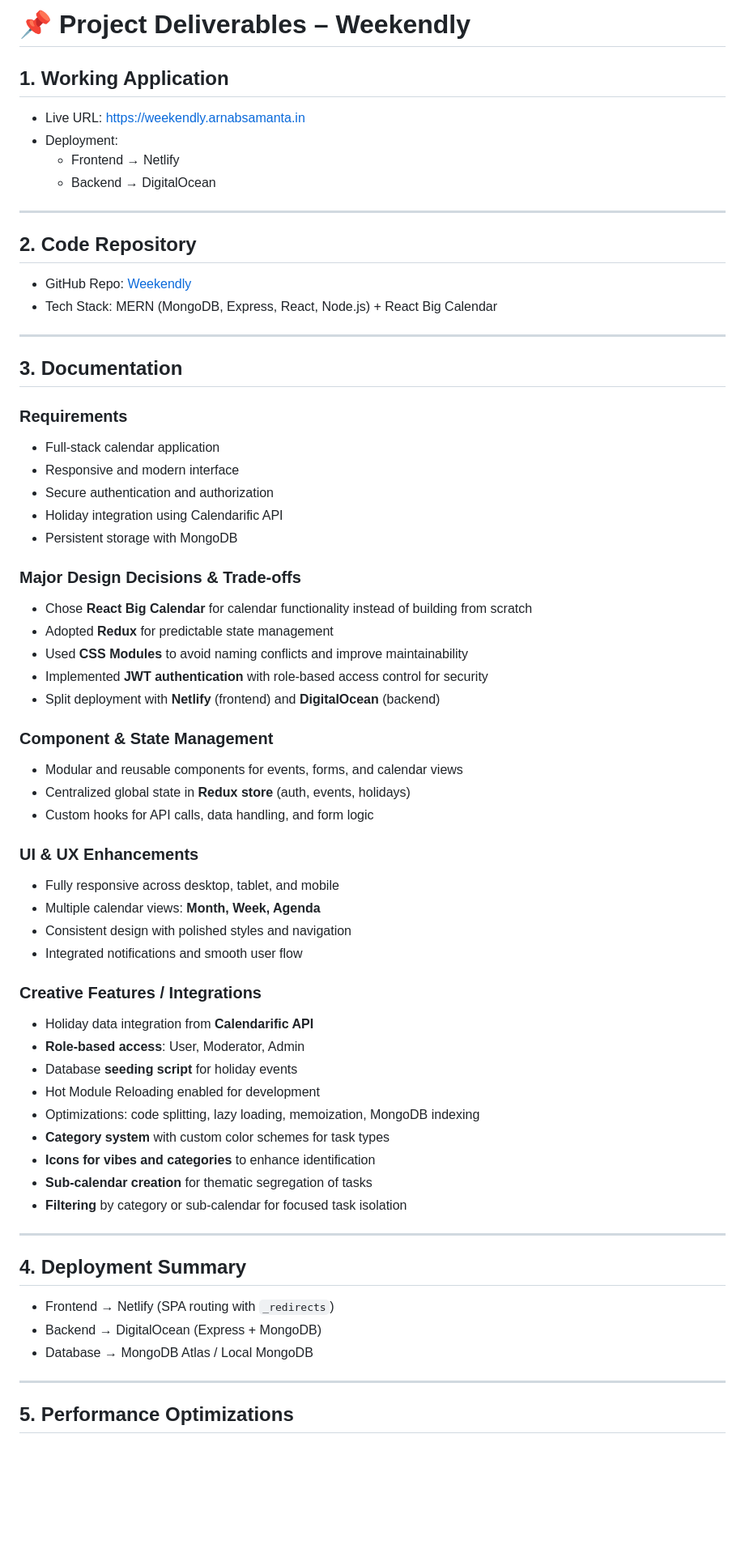
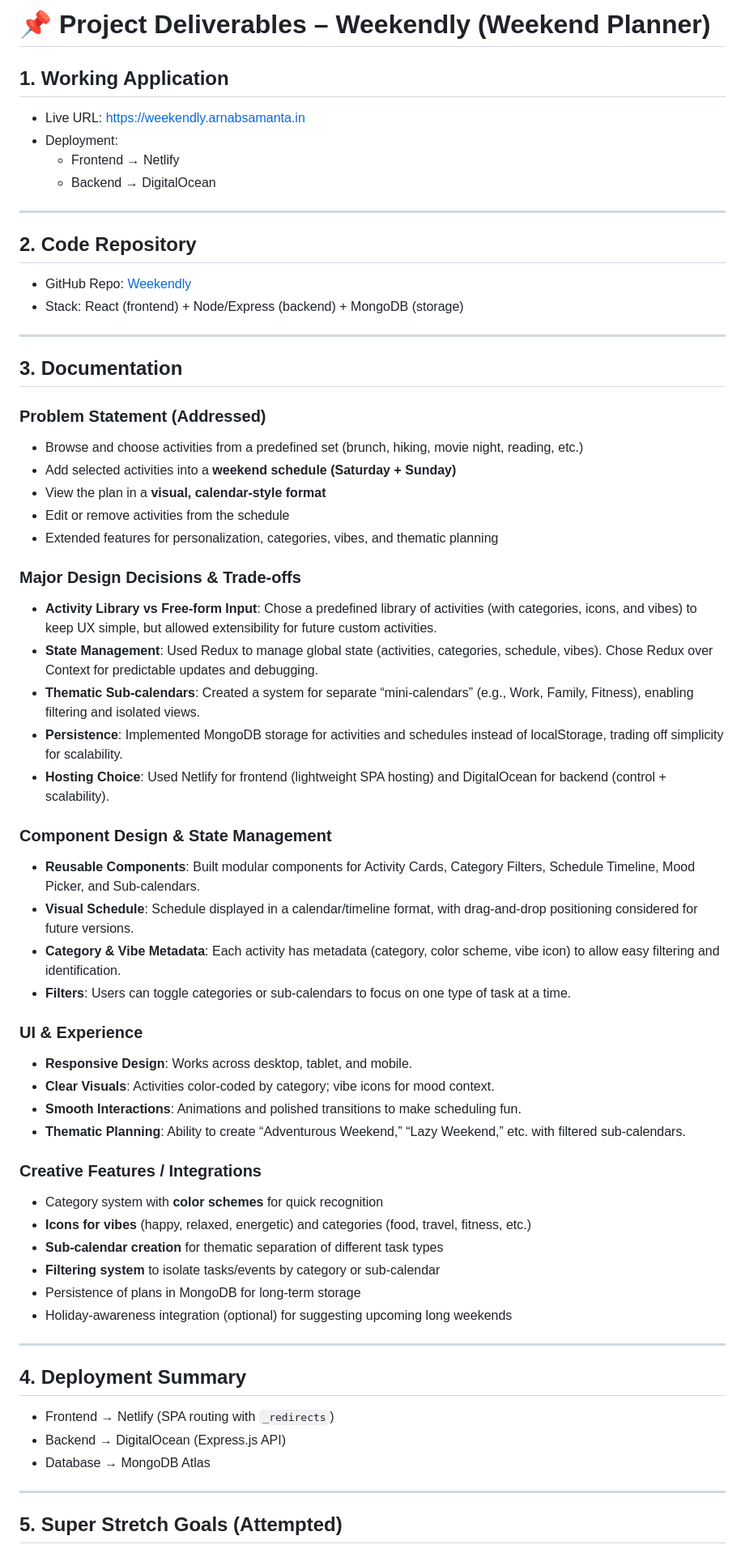
Before and after one commit to learner-enthusiast/React_calender_app, a Markdown page: Deliverables.md, the part around one of its changes. Shown at 81% size. GitHub-like rendering; blank space fills up the shorter version.

Commit message:
feat: adding deliverable

```diff
--- a/Deliverables.md
+++ b/Deliverables.md
@@ -1,4 +1,4 @@
-# 📌 Project Deliverables – Weekendly
+# 📌 Project Deliverables – Weekendly (Weekend Planner)
 
 ## 1. Working Application
 
@@ -12,62 +12,60 @@
 ## 2. Code Repository
 
 -   GitHub Repo: [Weekendly](https://github.com/learner-enthusiast/React_calender_app)
--   Tech Stack: MERN (MongoDB, Express, React, Node.js) + React Big Calendar
+-   Stack: React (frontend) + Node/Express (backend) + MongoDB (storage)
 
 ---
 
 ## 3. Documentation
 
-### Requirements
+### Problem Statement (Addressed)
 
--   Full-stack calendar application
--   Responsive and modern interface
--   Secure authentication and authorization
--   Holiday integration using Calendarific API
--   Persistent storage with MongoDB
+-   Browse and choose activities from a predefined set (brunch, hiking, movie night, reading, etc.)
+-   Add selected activities into a **weekend schedule (Saturday + Sunday)**
+-   View the plan in a **visual, calendar-style format**
+-   Edit or remove activities from the schedule
+-   Extended features for personalization, categories, vibes, and thematic planning
 
 ### Major Design Decisions & Trade-offs
 
--   Chose **React Big Calendar** for calendar functionality instead of building from scratch
--   Adopted **Redux** for predictable state management
--   Used **CSS Modules** to avoid naming conflicts and improve maintainability
--   Implemented **JWT authentication** with role-based access control for security
--   Split deployment with **Netlify** (frontend) and **DigitalOcean** (backend)
+-   **Activity Library vs Free-form Input**: Chose a predefined library of activities (with categories, icons, and vibes) to keep UX simple, but allowed extensibility for future custom activities.
+-   **State Management**: Used Redux to manage global state (activities, categories, schedule, vibes). Chose Redux over Context for predictable updates and debugging.
+-   **Thematic Sub-calendars**: Created a system for separate “mini-calendars” (e.g., Work, Family, Fitness), enabling filtering and isolated views.
+-   **Persistence**: Implemented MongoDB storage for activities and schedules instead of localStorage, trading off simplicity for scalability.
+-   **Hosting Choice**: Used Netlify for frontend (lightweight SPA hosting) and DigitalOcean for backend (control + scalability).
 
-### Component & State Management
+### Component Design & State Management
 
--   Modular and reusable components for events, forms, and calendar views
--   Centralized global state in **Redux store** (auth, events, holidays)
--   Custom hooks for API calls, data handling, and form logic
+-   **Reusable Components**: Built modular components for Activity Cards, Category Filters, Schedule Timeline, Mood Picker, and Sub-calendars.
+-   **Visual Schedule**: Schedule displayed in a calendar/timeline format, with drag-and-drop positioning considered for future versions.
+-   **Category & Vibe Metadata**: Each activity has metadata (category, color scheme, vibe icon) to allow easy filtering and identification.
+-   **Filters**: Users can toggle categories or sub-calendars to focus on one type of task at a time.
 
-### UI & UX Enhancements
+### UI & Experience
 
--   Fully responsive across desktop, tablet, and mobile
--   Multiple calendar views: **Month, Week, Agenda**
--   Consistent design with polished styles and navigation
--   Integrated notifications and smooth user flow
+-   **Responsive Design**: Works across desktop, tablet, and mobile.
+-   **Clear Visuals**: Activities color-coded by category; vibe icons for mood context.
+-   **Smooth Interactions**: Animations and polished transitions to make scheduling fun.
+-   **Thematic Planning**: Ability to create “Adventurous Weekend,” “Lazy Weekend,” etc. with filtered sub-calendars.
 
 ### Creative Features / Integrations
 
--   Holiday data integration from **Calendarific API**
--   **Role-based access**: User, Moderator, Admin
--   Database **seeding script** for holiday events
--   Hot Module Reloading enabled for development
--   Optimizations: code splitting, lazy loading, memoization, MongoDB indexing
--   **Category system** with custom color schemes for task types
--   **Icons for vibes and categories** to enhance identification
--   **Sub-calendar creation** for thematic segregation of tasks
--   **Filtering** by category or sub-calendar for focused task isolation
+-   Category system with **color schemes** for quick recognition
+-   **Icons for vibes** (happy, relaxed, energetic) and categories (food, travel, fitness, etc.)
+-   **Sub-calendar creation** for thematic separation of different task types
+-   **Filtering system** to isolate tasks/events by category or sub-calendar
+-   Persistence of plans in MongoDB for long-term storage
+-   Holiday-awareness integration (optional) for suggesting upcoming long weekends
 
 ---
 
 ## 4. Deployment Summary
 
 -   Frontend → Netlify (SPA routing with `_redirects`)
--   Backend → DigitalOcean (Express + MongoDB)
--   Database → MongoDB Atlas / Local MongoDB
+-   Backend → DigitalOcean (Express.js API)
+-   Database → MongoDB Atlas
 
 ---
 
-## 5. Performance Optimizations
+## 5. Super Stretch Goals (Attempted)
 
```
Also changed, not shown: other parts of Deliverables.md (+43 -23 lines).
